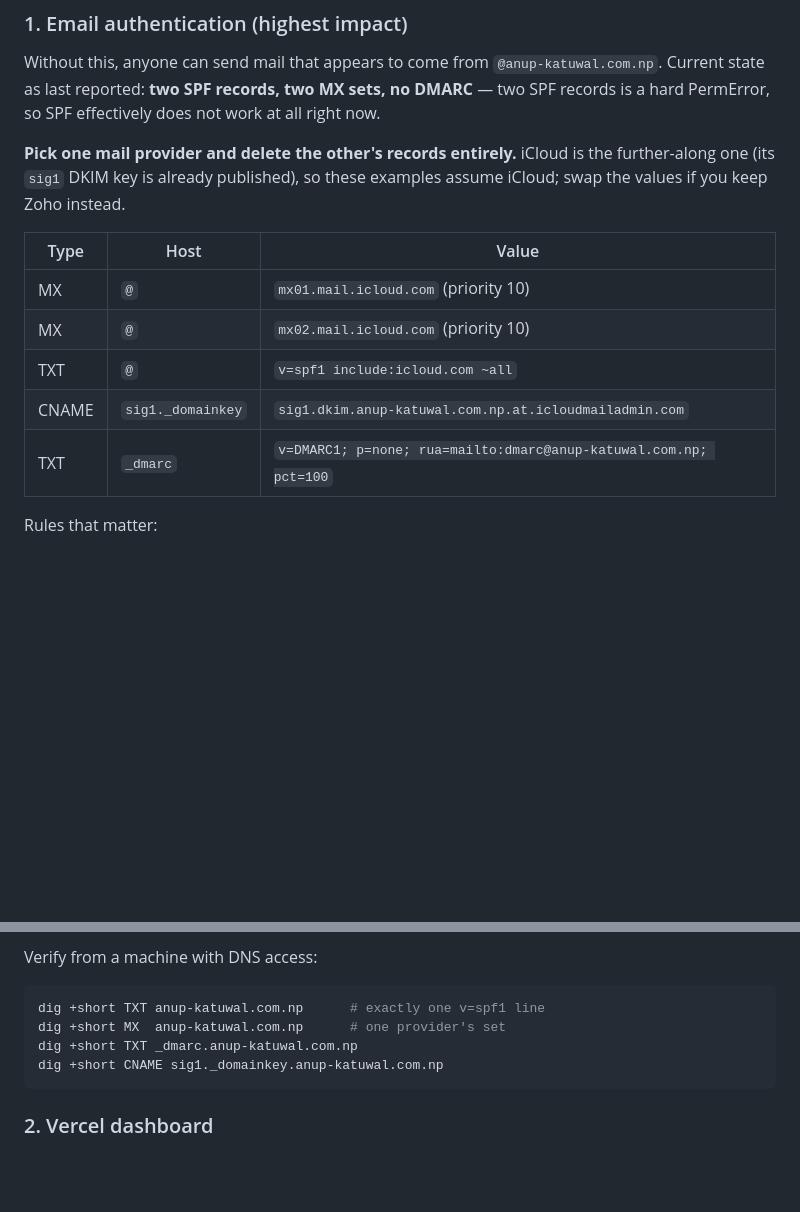
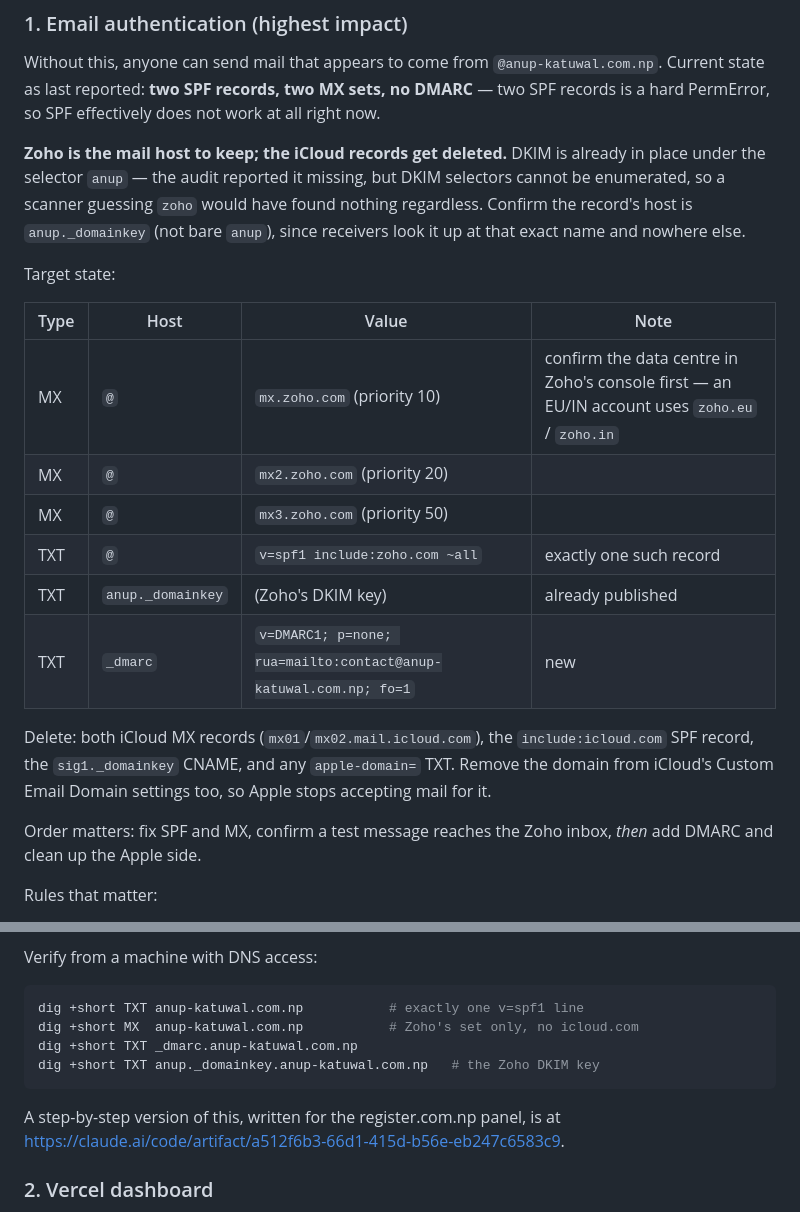
Before and after one commit to anupkatuwal/anup-portfolio, a Markdown page: SECURITY.md, 2 parts joined by grey strips. Drawn GitHub-style; blank space fills up the shorter version.

Commit message:
Point the mail runbook at Zoho, and correct the DKIM finding
The runbook assumed iCloud was the provider to keep. Zoho is the live
inbox, so the target records are Zoho's and the Apple ones get deleted.

Also corrects the audit's "Zoho DKIM is not present" finding: the key is
published under the selector `anup`. DKIM selectors can't be enumerated,
so a scanner guessing the conventional `zoho` selector would report a
missing key either way — the finding was a false negative, not a gap.

Co-Authored-By: Claude Opus 5 <noreply@anthropic.com>
Claude-Session: https://claude.ai/code/session_0112dami4xXW3fohFB5jBnH1

````diff
--- a/SECURITY.md
+++ b/SECURITY.md
@@ -43,17 +43,30 @@ Without this, anyone can send mail that appears to come from
 MX sets, no DMARC** — two SPF records is a hard PermError, so SPF effectively
 does not work at all right now.
 
-**Pick one mail provider and delete the other's records entirely.** iCloud is
-the further-along one (its `sig1` DKIM key is already published), so these
-examples assume iCloud; swap the values if you keep Zoho instead.
+**Zoho is the mail host to keep; the iCloud records get deleted.** DKIM is
+already in place under the selector `anup` — the audit reported it missing, but
+DKIM selectors cannot be enumerated, so a scanner guessing `zoho` would have
+found nothing regardless. Confirm the record's host is `anup._domainkey` (not
+bare `anup`), since receivers look it up at that exact name and nowhere else.
 
-| Type | Host | Value |
-|---|---|---|
-| MX | `@` | `mx01.mail.icloud.com` (priority 10) |
-| MX | `@` | `mx02.mail.icloud.com` (priority 10) |
-| TXT | `@` | `v=spf1 include:icloud.com ~all` |
-| CNAME | `sig1._domainkey` | `sig1.dkim.anup-katuwal.com.np.at.icloudmailadmin.com` |
-| TXT | `_dmarc` | `v=DMARC1; p=none; rua=mailto:dmarc@anup-katuwal.com.np; pct=100` |
+Target state:
+
+| Type | Host | Value | Note |
+|---|---|---|---|
+| MX | `@` | `mx.zoho.com` (priority 10) | confirm the data centre in Zoho's console first — an EU/IN account uses `zoho.eu` / `zoho.in` |
+| MX | `@` | `mx2.zoho.com` (priority 20) | |
+| MX | `@` | `mx3.zoho.com` (priority 50) | |
+| TXT | `@` | `v=spf1 include:zoho.com ~all` | exactly one such record |
+| TXT | `anup._domainkey` | (Zoho's DKIM key) | already published |
+| TXT | `_dmarc` | `v=DMARC1; p=none; rua=mailto:contact@anup-katuwal.com.np; fo=1` | new |
+
+Delete: both iCloud MX records (`mx01`/`mx02.mail.icloud.com`), the
+`include:icloud.com` SPF record, the `sig1._domainkey` CNAME, and any
+`apple-domain=` TXT. Remove the domain from iCloud's Custom Email Domain
+settings too, so Apple stops accepting mail for it.
+
+Order matters: fix SPF and MX, confirm a test message reaches the Zoho inbox,
+*then* add DMARC and clean up the Apple side.
 
 Rules that matter:
 
@@ -75,11 +88,14 @@ before switching, or the notifications will fail DMARC.
 Verify from a machine with DNS access:
 
 ```bash
-dig +short TXT anup-katuwal.com.np      # exactly one v=spf1 line
-dig +short MX  anup-katuwal.com.np      # one provider's set
+dig +short TXT anup-katuwal.com.np           # exactly one v=spf1 line
+dig +short MX  anup-katuwal.com.np           # Zoho's set only, no icloud.com
 dig +short TXT _dmarc.anup-katuwal.com.np
-dig +short CNAME sig1._domainkey.anup-katuwal.com.np
+dig +short TXT anup._domainkey.anup-katuwal.com.np   # the Zoho DKIM key
 ```
+
+A step-by-step version of this, written for the register.com.np panel, is at
+<https://claude.ai/code/artifact/a512f6b3-66d1-415d-b56e-eb247c6583c9>.
 
 ### 2. Vercel dashboard
 
````
